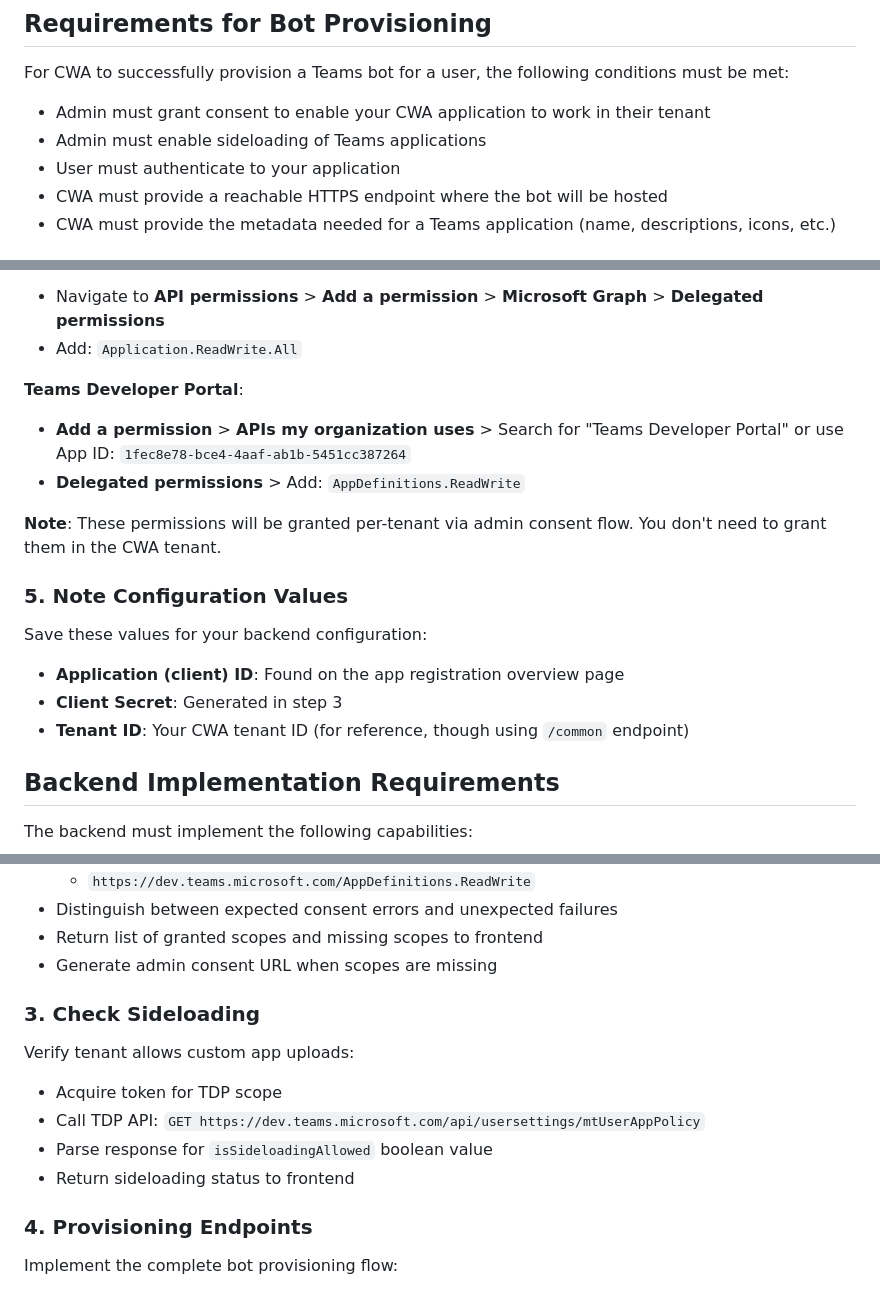
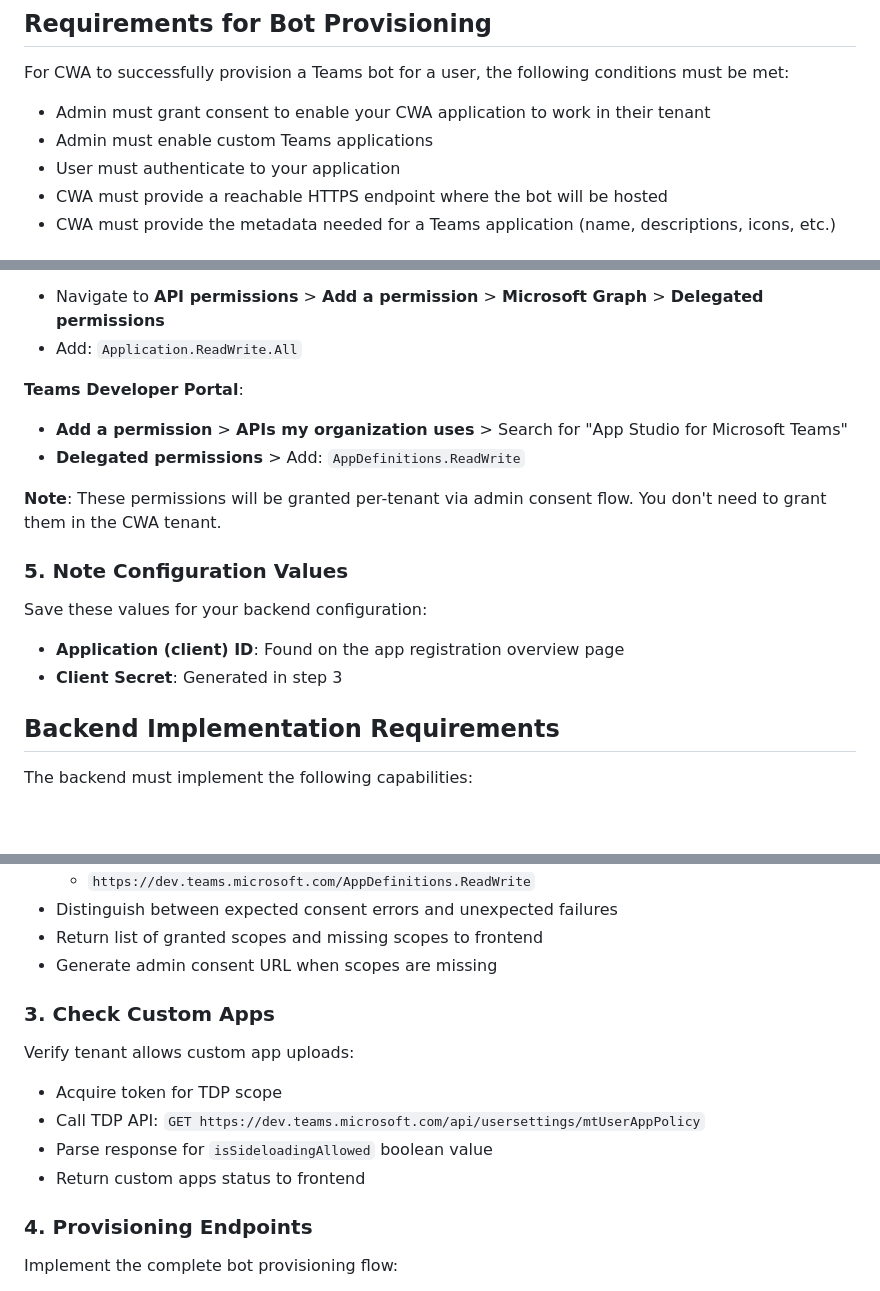
Before and after one commit to heyitsaamir/TeamsSimpleBotProvisioning, a Markdown page: ARCHITECTURE.md, 3 parts joined by grey strips. Drawn GitHub-style; blank space fills up the shorter version.

```diff
--- a/ARCHITECTURE.md
+++ b/ARCHITECTURE.md
@@ -40,7 +40,7 @@ Microsoft's unified API endpoint (`https://graph.microsoft.com`). Provides APIs
 For CWA to successfully provision a Teams bot for a user, the following conditions must be met:
 
 - Admin must grant consent to enable your CWA application to work in their tenant
-- Admin must enable sideloading of Teams applications
+- Admin must enable custom Teams applications
 - User must authenticate to your application
 - CWA must provide a reachable HTTPS endpoint where the bot will be hosted
 - CWA must provide the metadata needed for a Teams application (name, descriptions, icons, etc.)
@@ -194,7 +197,7 @@ Add the required delegated permissions:
 - Add: `Application.ReadWrite.All`
 
 **Teams Developer Portal**:
-- **Add a permission** > **APIs my organization uses** > Search for "Teams Developer Portal" or use App ID: `1fec8e78-bce4-4aaf-ab1b-5451cc387264`
+- **Add a permission** > **APIs my organization uses** > Search for "App Studio for Microsoft Teams"
 - **Delegated permissions** > Add: `AppDefinitions.ReadWrite`
 
 **Note**: These permissions will be granted per-tenant via admin consent flow. You don't need to grant them in the CWA tenant.
@@ -203,7 +206,6 @@ Add the required delegated permissions:
 Save these values for your backend configuration:
 - **Application (client) ID**: Found on the app registration overview page
 - **Client Secret**: Generated in step 3
-- **Tenant ID**: Your CWA tenant ID (for reference, though using `/common` endpoint)
 
 ## Backend Implementation Requirements
 
@@ -223,12 +225,12 @@ Verify if admin consent has been granted for required permissions:
 - Return list of granted scopes and missing scopes to frontend
 - Generate admin consent URL when scopes are missing
 
-### 3. Check Sideloading
+### 3. Check Custom Apps
 Verify tenant allows custom app uploads:
 - Acquire token for TDP scope
 - Call TDP API: `GET https://dev.teams.microsoft.com/api/usersettings/mtUserAppPolicy`
 - Parse response for `isSideloadingAllowed` boolean value
-- Return sideloading status to frontend
+- Return custom apps status to frontend
 
 ### 4. Provisioning Endpoints
 Implement the complete bot provisioning flow:
```
Also changed, not shown: other parts of ARCHITECTURE.md (+15 -12 lines).
